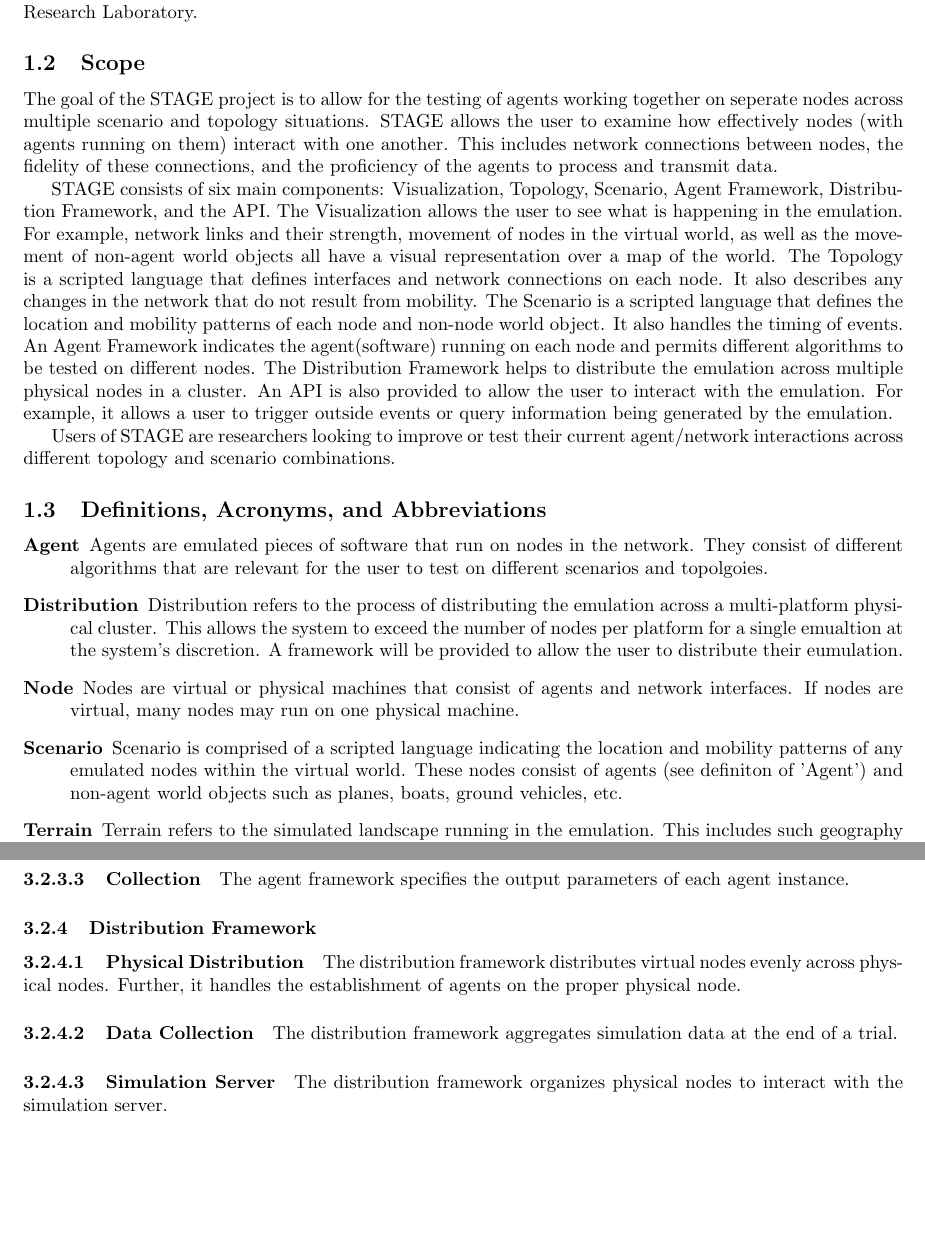
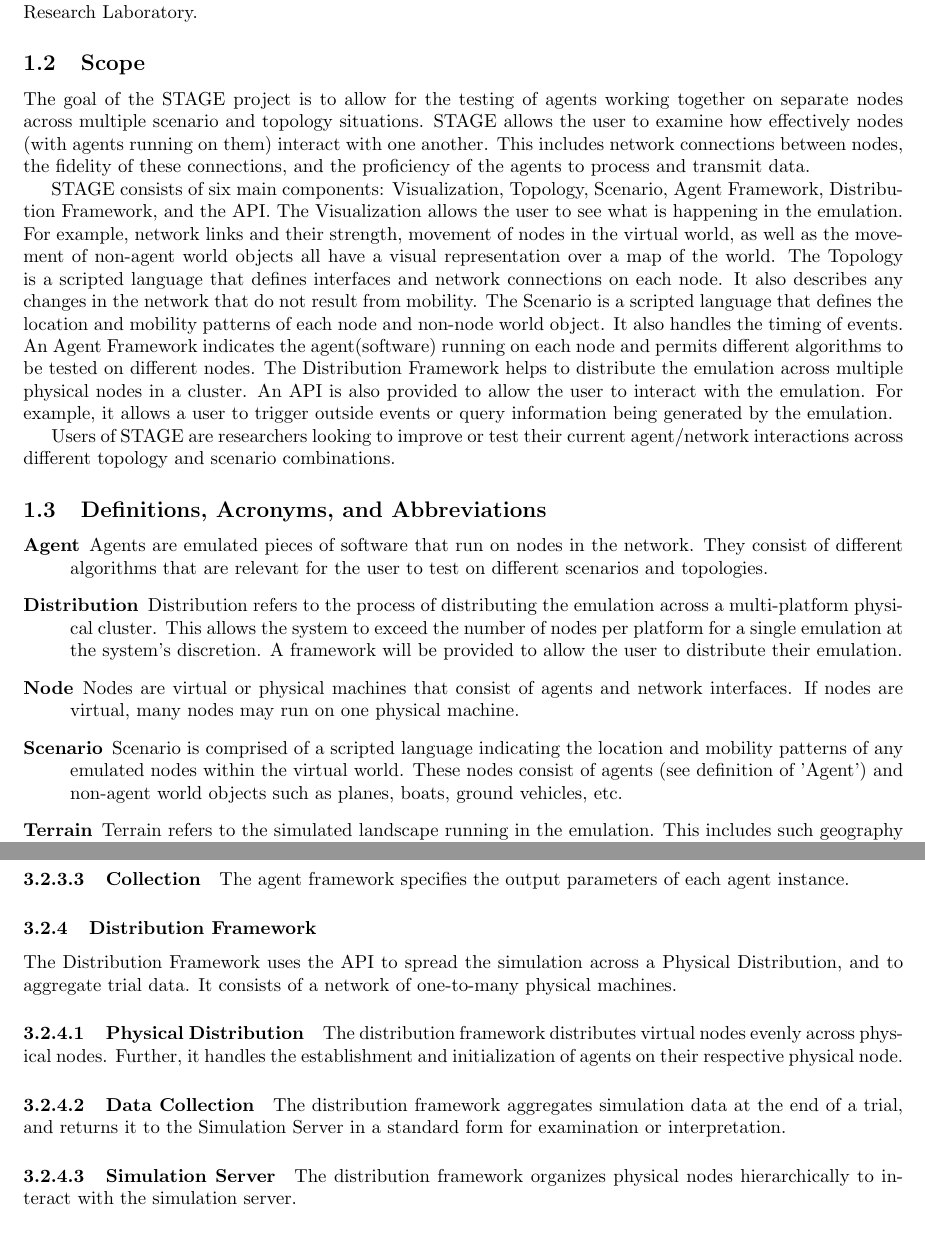
Before and after one commit to di/ahoy, a LaTeX paper (docs/requirements/requirements.tex): two parts of pages 5 and 10 of 12, joined at a grey line, cut so that both start at the same text, the shorter picture padded with empty space. Compiled offline with pdfLaTeX.

Commit message:
spelling fixes, distribution update

```diff
--- a/docs/requirements/requirements.tex
+++ b/docs/requirements/requirements.tex
@@ -219,7 +219,7 @@ This requirements document defines the functional and non-functional requirement
   \label{scope}%
 }
 
-The goal of the STAGE project is to allow for the testing of agents working together on seperate nodes across multiple scenario and topology situations.  STAGE allows the user to examine how effectively nodes (with agents running on them) interact with one another.  This includes network connections between nodes, the fidelity of these connections, and the proficiency of the agents to process and transmit data.
+The goal of the STAGE project is to allow for the testing of agents working together on separate nodes across multiple scenario and topology situations.  STAGE allows the user to examine how effectively nodes (with agents running on them) interact with one another.  This includes network connections between nodes, the fidelity of these connections, and the proficiency of the agents to process and transmit data.
 
 STAGE consists of six main components: Visualization, Topology, Scenario, Agent Framework, Distribution Framework, and the API.  The Visualization allows the user to see what is happening in the emulation.  For example, network links and their strength, movement of nodes in the virtual world, as well as the movement of non-agent world objects all have a visual representation over a map of the world.  The Topology is a scripted language that defines interfaces and network connections on each node.  It also describes any changes in the network that do not result from mobility.  The Scenario is a scripted language that defines the location and mobility patterns of each node and non-node world object. It also handles the timing of events. An Agent Framework indicates the agent(software) running on each node and permits different algorithms to be tested on different nodes.  The Distribution Framework helps to distribute the emulation across multiple physical nodes in a cluster.  An API is also provided to allow the user to interact with the emulation.  For example, it allows a user to trigger outside events or query information being generated by the emulation.
 
@@ -232,16 +232,16 @@ Users of STAGE are researchers looking to improve or test their current agent/ne
 
 \begin{description}
 \item[Agent]
-	Agents are emulated pieces of software that run on nodes in the network. They consist of different algorithms that are relevant for the user to test on different scenarios and topolgoies.
+	Agents are emulated pieces of software that run on nodes in the network. They consist of different algorithms that are relevant for the user to test on different scenarios and topologies.
 
 \item[Distribution]
-	Distribution refers to the process of distributing the emulation across a multi-platform physical cluster.  This allows the system to exceed the number of nodes per platform for a single emualtion at the system's discretion.  A framework will be provided to allow the user to distribute their eumulation.
+	Distribution refers to the process of distributing the emulation across a multi-platform physical cluster.  This allows the system to exceed the number of nodes per platform for a single emulation at the system's discretion.  A framework will be provided to allow the user to distribute their emulation.
 
 \item[Node]
 	Nodes are virtual or physical machines that consist of agents and network interfaces.  If nodes are virtual, many nodes may run on one physical machine.
 
 \item[Scenario]
-	Scenario is comprised of a scripted language indicating the location and mobility patterns of any emulated nodes within the virtual world. These nodes consist of agents (see definiton of 'Agent') and non-agent world objects such as planes, boats, ground vehicles, etc.
+	Scenario is comprised of a scripted language indicating the location and mobility patterns of any emulated nodes within the virtual world. These nodes consist of agents (see definition of 'Agent') and non-agent world objects such as planes, boats, ground vehicles, etc.
 
 \item[Terrain]
 	Terrain refers to the simulated landscape running in the emulation.  This includes such geography as the slope of the land, the tree density, water v.s. land surfaces, etc.
@@ -502,9 +502,10 @@ The following applies to STAGE's Visualization Engine (VE):
 	\paragraph{Collection} The agent framework specifies the output parameters of each agent instance.
 
 \subsubsection{Distribution Framework}
-	\paragraph{Physical Distribution} The distribution framework distributes virtual nodes evenly across physical nodes. Further, it handles the establishment of agents on the proper physical node.
-	\paragraph{Data Collection} The distribution framework aggregates simulation data at the end of a trial.
-	\paragraph{Simulation Server} The distribution framework organizes physical nodes to interact with the simulation server.
+	The Distribution Framework uses the API to spread the simulation across a Physical Distribution, and to aggregate trial data. It consists of a network of one-to-many physical machines.
+	\paragraph{Physical Distribution} The distribution framework distributes virtual nodes evenly across physical nodes. Further, it handles the establishment and initialization of agents on their respective physical node.
+	\paragraph{Data Collection} The distribution framework aggregates simulation data at the end of a trial, and returns it to the Simulation Server in a standard form for examination or interpretation.
+	\paragraph{Simulation Server} The distribution framework organizes physical nodes hierarchically to interact with the simulation server.
 
 %___________________________________________________________________________
 
```
Also changed, not shown: docs/requirements/requirements.tex (6 more changed lines).
